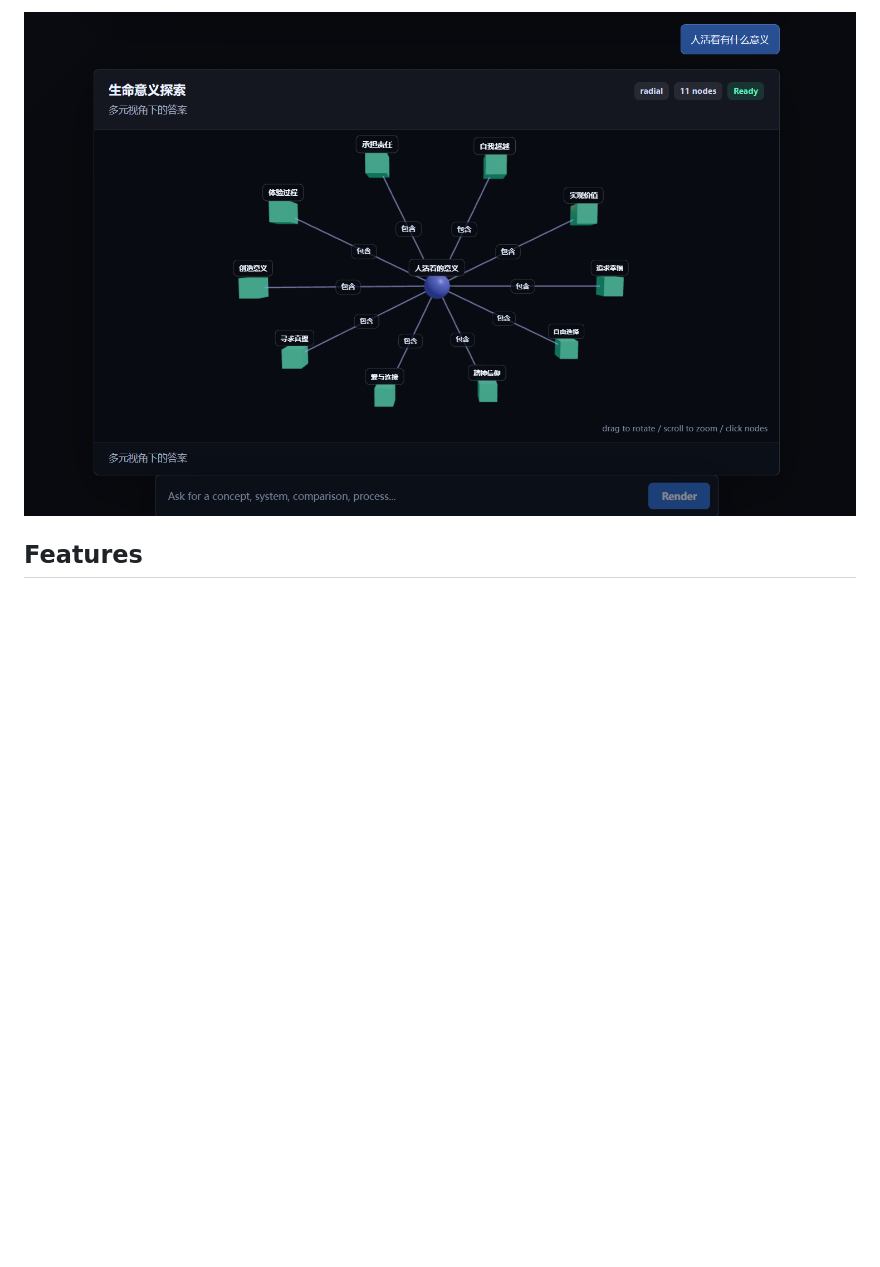
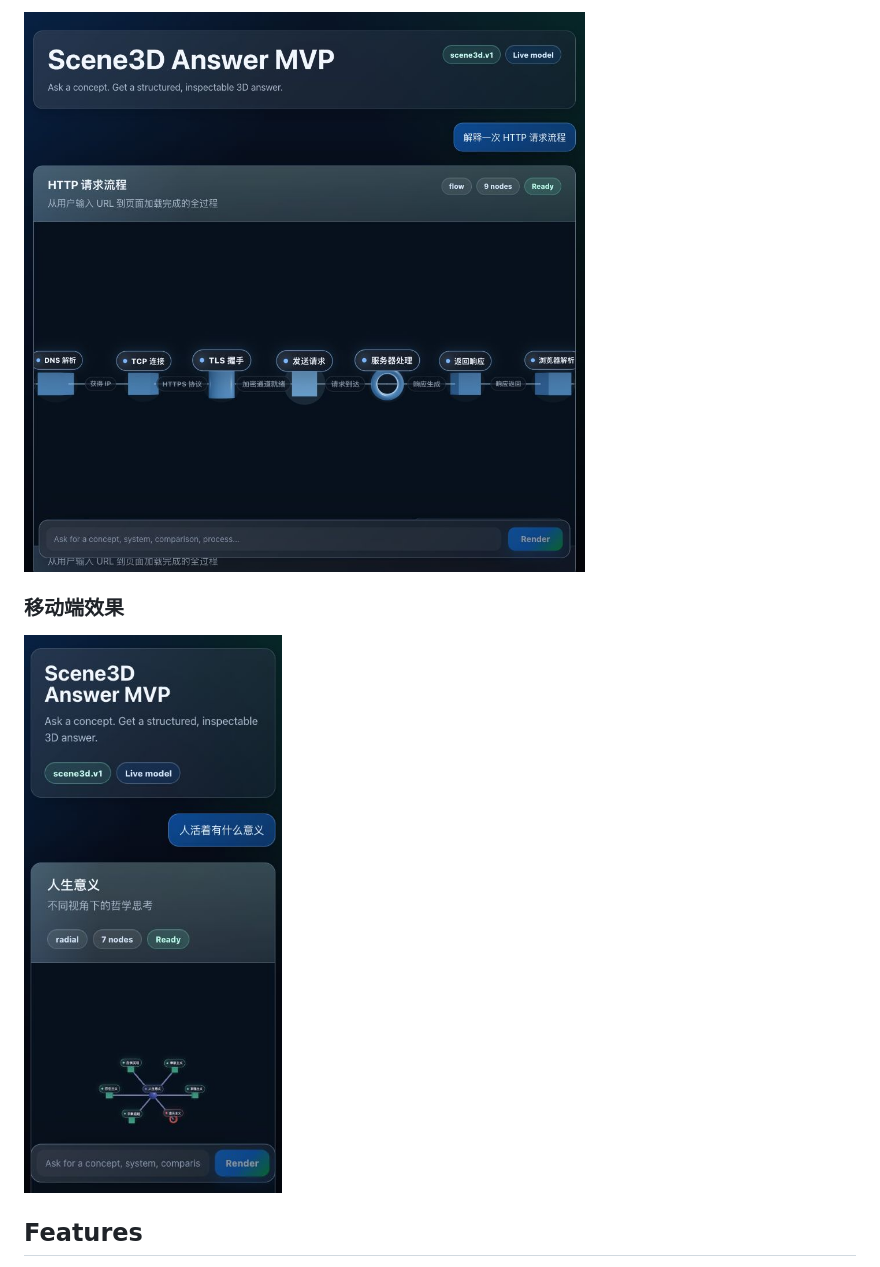
Before and after one commit to Bbbtt04/scene3d-answer, a Markdown page: README.md, the part around one of its changes. Rendered like a GitHub page; pictures changed too: docs/images/glass-http-flow-desktop.png (added), docs/images/glass-life-meaning-mobile.png (added); blank space fills up the shorter version.

```diff
--- a/README.md
+++ b/README.md
@@ -14,5 +18,9 @@ Scene3D Answer MVP 是一个用大模型生成 `scene3d.v1` 结构化答案，
 
-![Life meaning radial scene](docs/images/life-meaning-radial.png)
+![Glass HTTP flow scene](docs/images/glass-http-flow-desktop.png)
+
+### 移动端效果
+
+![Glass mobile radial scene](docs/images/glass-life-meaning-mobile.png)
 
 ## Features
 
```
Also changed, not shown: other parts of README.md (+7 -3 lines), docs/images/glass-binary-tree-desktop.png (added), 16 other files.
